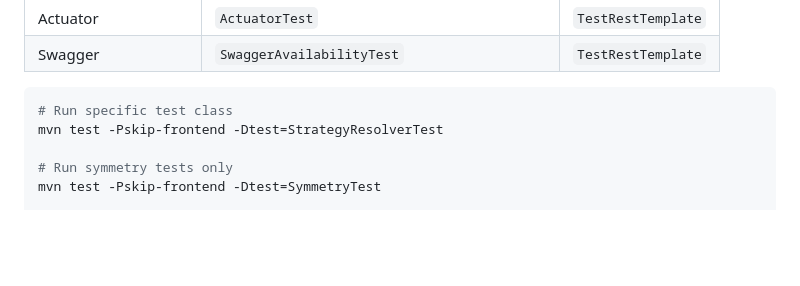
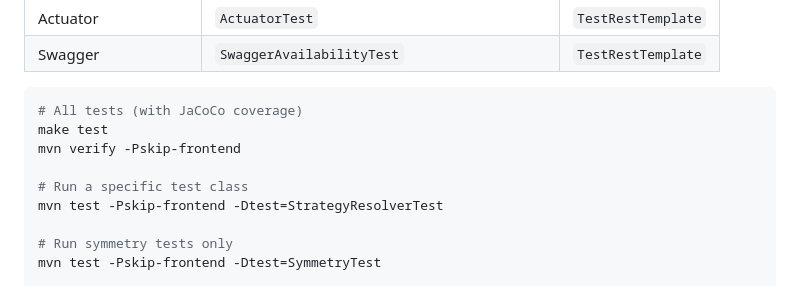
Before and after one commit to wallaceespindola/fixed-length-converters, a Markdown page: README.md, the part around one of its changes. Rendered like a GitHub page; blank space fills up the shorter version.

````diff
--- a/README.md
+++ b/README.md
@@ -246,7 +287,11 @@ curl http://localhost:8080/actuator/info
 | Swagger             | `SwaggerAvailabilityTest`                     | `TestRestTemplate` |
 
 ```bash
-# Run specific test class
+# All tests (with JaCoCo coverage)
+make test
+mvn verify -Pskip-frontend
+
+# Run a specific test class
 mvn test -Pskip-frontend -Dtest=StrategyResolverTest
 
 # Run symmetry tests only
````
Also changed, not shown: other parts of README.md (+58 -17 lines).
